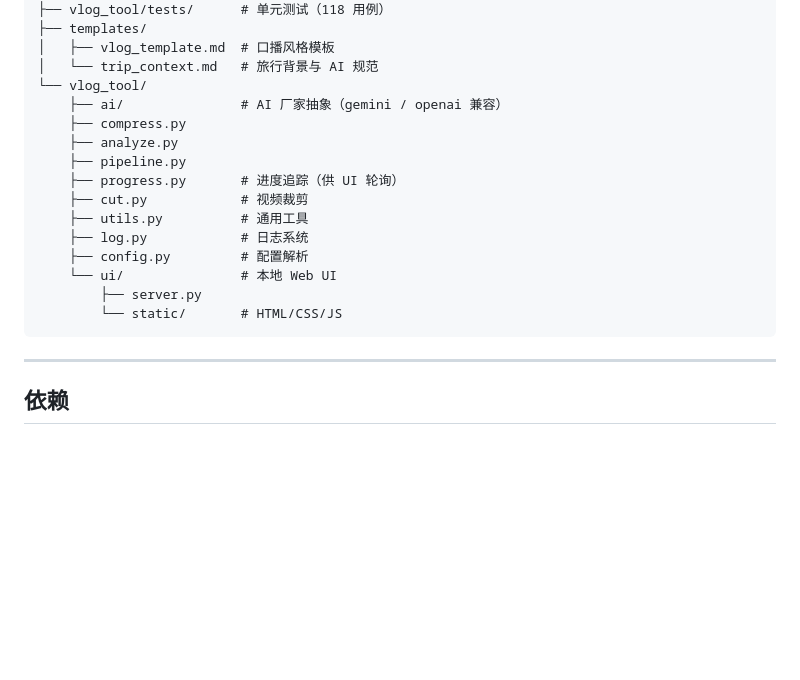
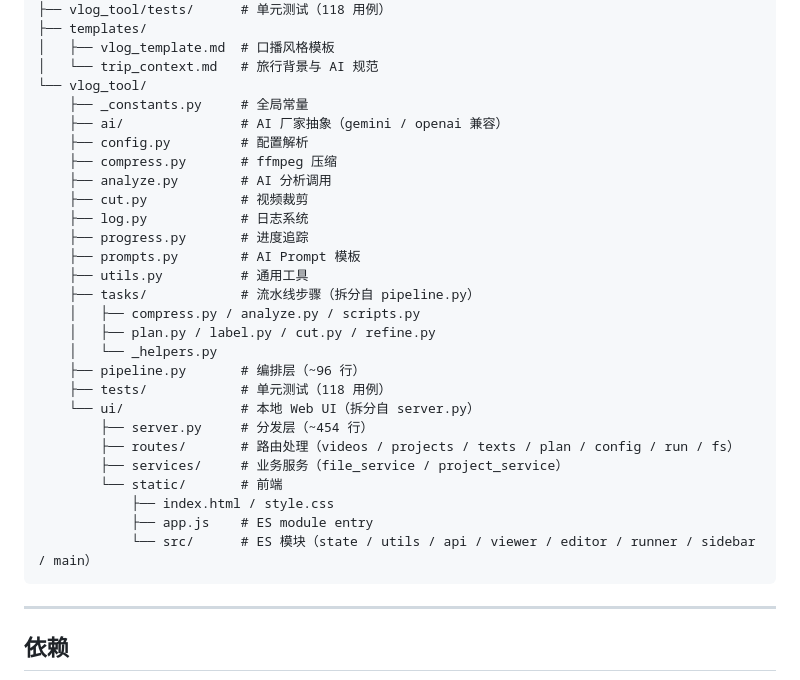
Before and after one commit to Leisurelybear/Clio, a Markdown page: README.md, the part around the change. GitHub-like rendering; blank space fills up the shorter version.

Commit message:
docs: update roadmap, README structure, and refactoring plan with Phase 1 progress

````diff
--- a/README.md
+++ b/README.md
@@ -566,18 +566,30 @@ vlog-video-analysis/
 │   ├── vlog_template.md  # 口播风格模板
 │   └── trip_context.md   # 旅行背景与 AI 规范
 └── vlog_tool/
+    ├── _constants.py     # 全局常量
     ├── ai/               # AI 厂家抽象（gemini / openai 兼容）
-    ├── compress.py
-    ├── analyze.py
-    ├── pipeline.py
-    ├── progress.py       # 进度追踪（供 UI 轮询）
+    ├── config.py         # 配置解析
+    ├── compress.py       # ffmpeg 压缩
+    ├── analyze.py        # AI 分析调用
     ├── cut.py            # 视频裁剪
+    ├── log.py            # 日志系统
+    ├── progress.py       # 进度追踪
+    ├── prompts.py        # AI Prompt 模板
     ├── utils.py          # 通用工具
-    ├── log.py            # 日志系统
-    ├── config.py         # 配置解析
-    └── ui/               # 本地 Web UI
-        ├── server.py
-        └── static/       # HTML/CSS/JS
+    ├── tasks/            # 流水线步骤（拆分自 pipeline.py）
+    │   ├── compress.py / analyze.py / scripts.py
+    │   ├── plan.py / label.py / cut.py / refine.py
+    │   └── _helpers.py
+    ├── pipeline.py       # 编排层（~96 行）
+    ├── tests/            # 单元测试（118 用例）
+    └── ui/               # 本地 Web UI（拆分自 server.py）
+        ├── server.py     # 分发层（~454 行）
+        ├── routes/       # 路由处理（videos / projects / texts / plan / config / run / fs）
+        ├── services/     # 业务服务（file_service / project_service）
+        └── static/       # 前端
+            ├── index.html / style.css
+            ├── app.js    # ES module entry
+            └── src/      # ES 模块（state / utils / api / viewer / editor / runner / sidebar / main）
 ```
 
 ---
````
Also changed, not shown: ROADMAP.md (+13 -7 lines), docs/refactor/vlog-editing-helper-重构规划.md (+13 -4 lines).
